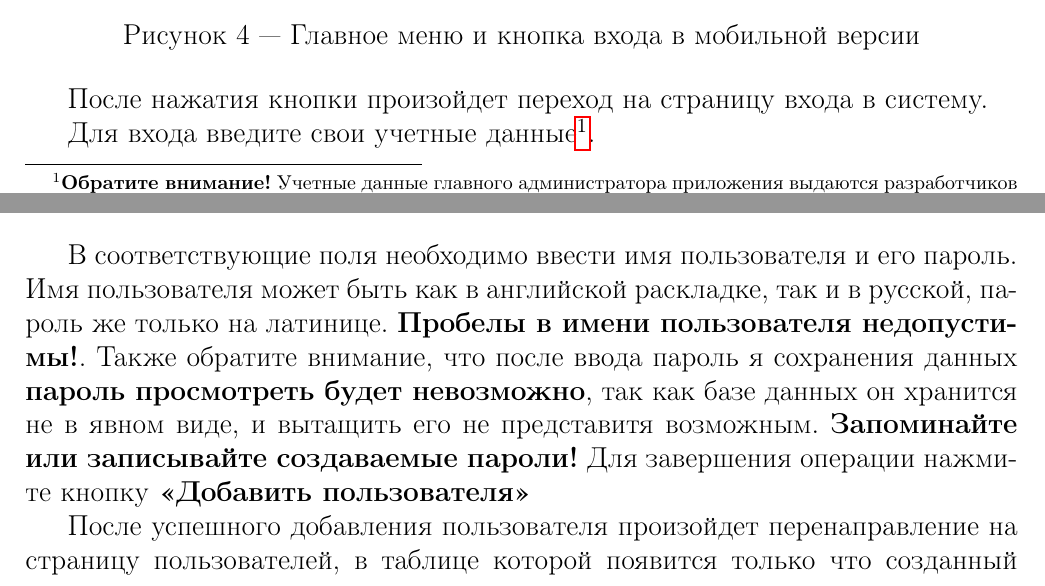
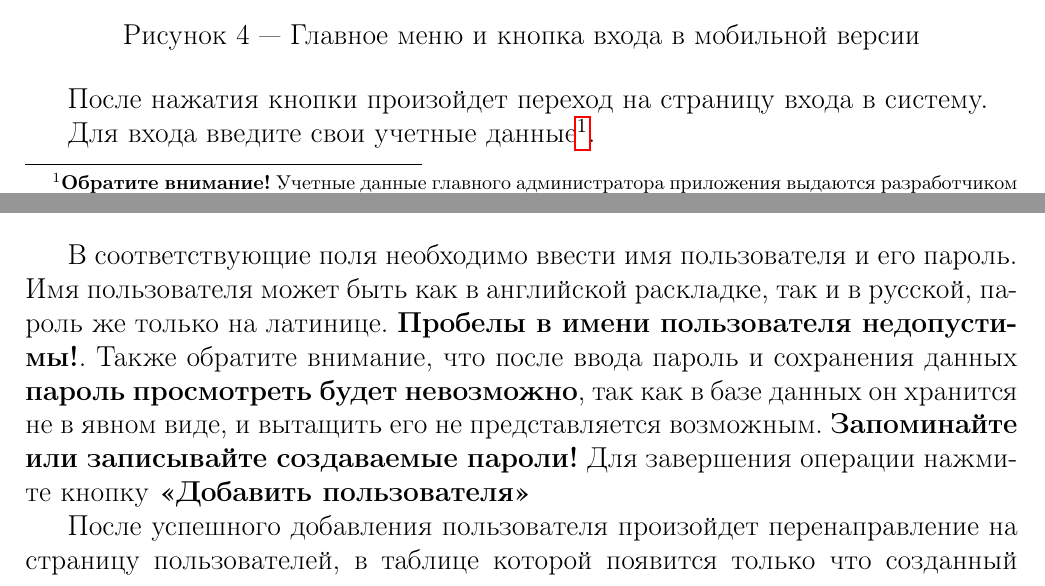
Before and after one commit to Zhbert/Corporate-Food-Checker, a LaTeX document (Documentation/UserGuides/ver_001/ver_0.0.1.tex): two parts of pages 4 and 7 of 17, joined at a grey line, cut so that both start at the same text. Compiled offline with pdfLaTeX.

Commit message:
Fix text in UserGuide v.0.0.1

```diff
--- a/Documentation/UserGuides/ver_001/ver_0.0.1.tex
+++ b/Documentation/UserGuides/ver_001/ver_0.0.1.tex
@@ -130,7 +130,7 @@
 \label{fig:image5}
 \end{figure}
 
-Для входа введите свои учетные данные\footnote{\textbf{Обратите внимание!} Учетные данные главного администратора приложения выдаются разработчиков при передаче доступа к программе.}.
+Для входа введите свои учетные данные\footnote{\textbf{Обратите внимание!} Учетные данные главного администратора приложения выдаются разработчиком при передаче доступа к программе.}.
 
 Введите имя пользователя и пароль в соответствующие поля и нажмите \textbf{<<Вход>>}. Если все прошло правильно, в правом верхнем углу возле кнопки \textbf{<<Вход>>} появится имя пользователя, а в главном меню появятся дополнительные пункты.
 
@@ -196,7 +196,7 @@
 \label{fig:image9}
 \end{figure}
 
-В соответствующие поля необходимо ввести имя пользователя и его пароль. Имя пользователя может быть как в английской раскладке, так и в русской, пароль же только на латинице. \textbf{Пробелы в имени пользователя недопустимы!}. Также обратите внимание, что после ввода пароль я сохранения данных \textbf{пароль просмотреть будет невозможно}, так как базе данных он хранится не в явном виде, и вытащить его не представитя возможным. \textbf{Запоминайте или записывайте создаваемые пароли!} Для завершения операции нажмите кнопку \textbf{<<Добавить пользователя>>}
+В соответствующие поля необходимо ввести имя пользователя и его пароль. Имя пользователя может быть как в английской раскладке, так и в русской, пароль же только на латинице. \textbf{Пробелы в имени пользователя недопустимы!}. Также обратите внимание, что после ввода пароль и сохранения данных \textbf{пароль просмотреть будет невозможно}, так как в базе данных он хранится не в явном виде, и вытащить его не представляется возможным. \textbf{Запоминайте или записывайте создаваемые пароли!} Для завершения операции нажмите кнопку \textbf{<<Добавить пользователя>>}
 
 После успешного добавления пользователя произойдет перенаправление на страницу пользователей, в таблице которой появится только что созданный пользователь.
 
```
